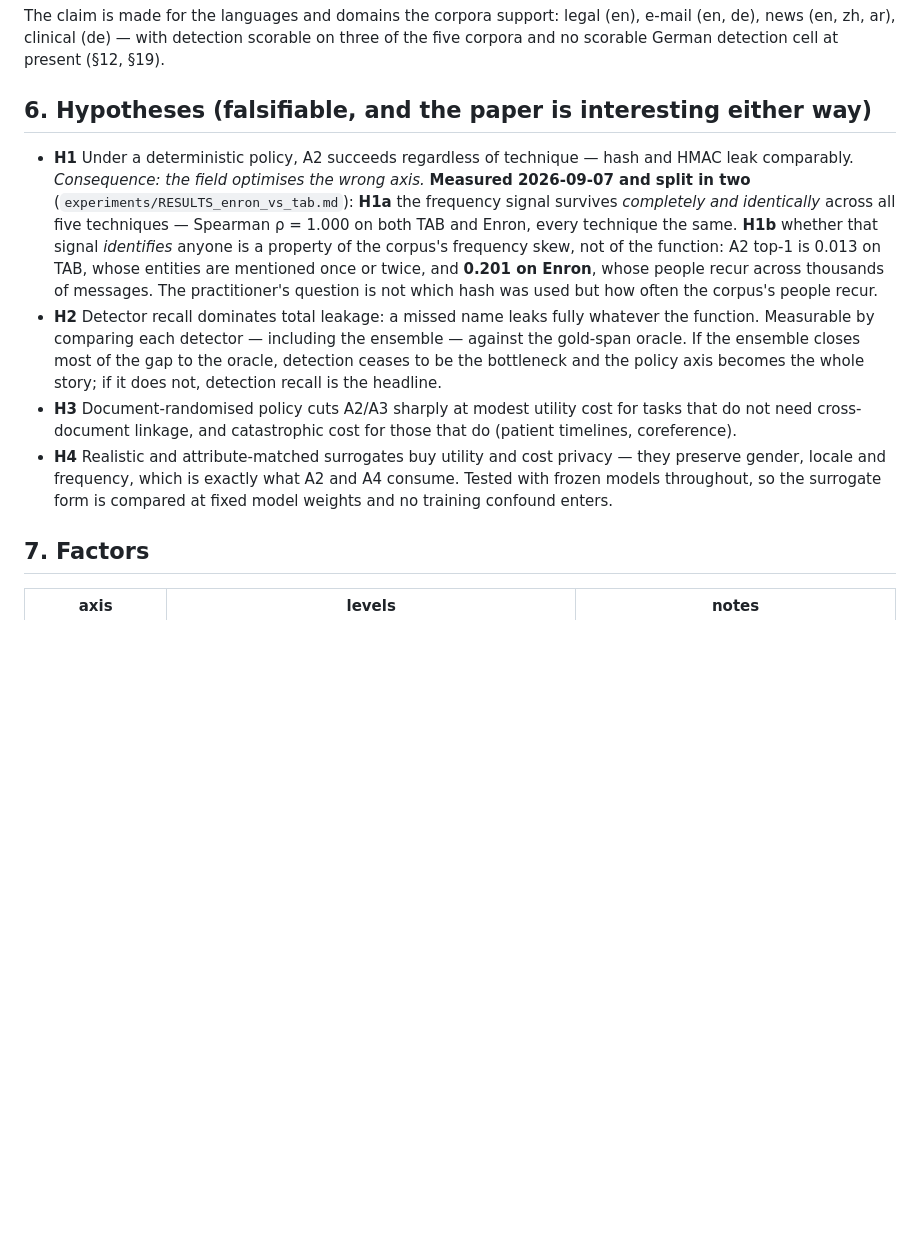
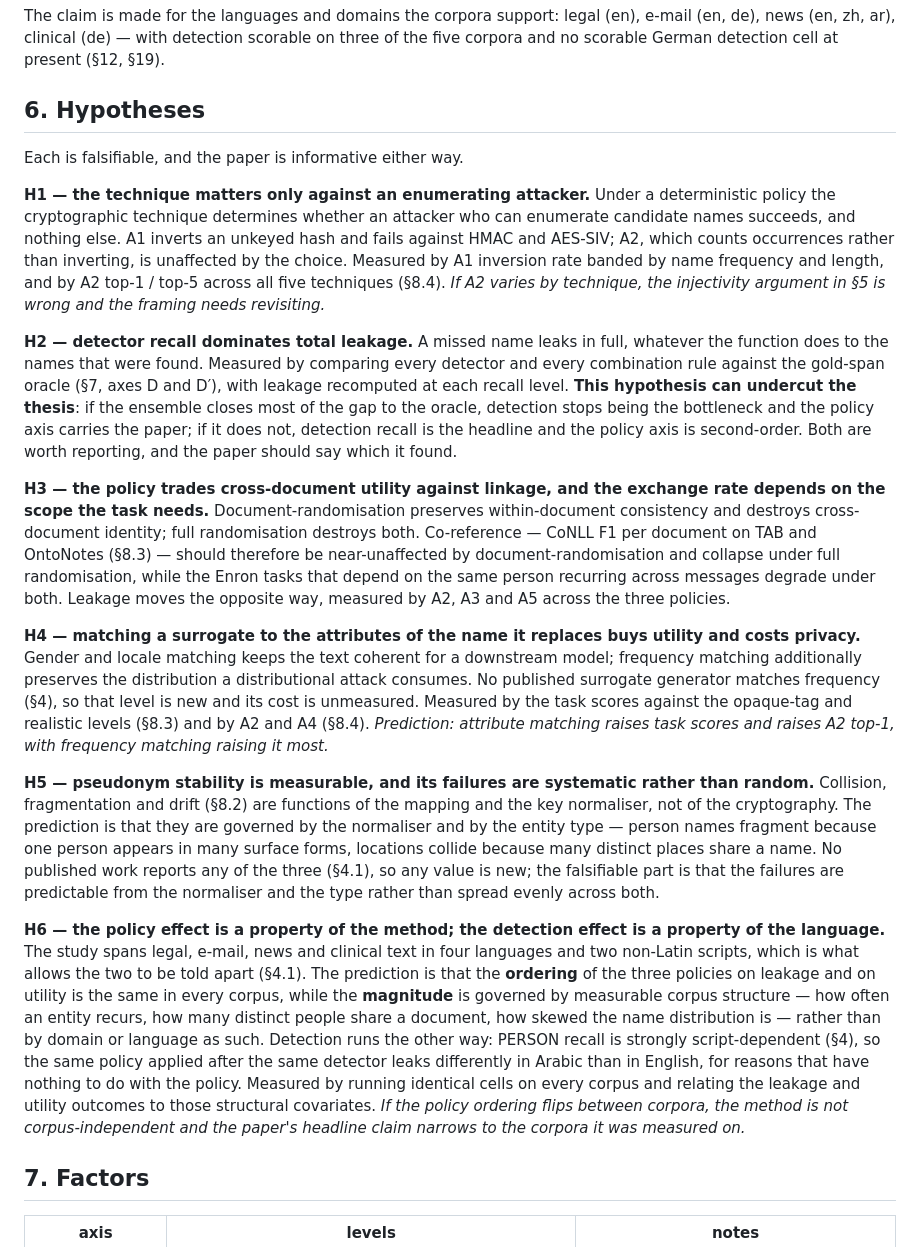
Before and after one commit to akmaier/pseudonymization, a Markdown page: experiment_plan.md, the part around the change. Rendered like a GitHub page; blank space fills up the shorter version.

Commit message:
Section 6: six hypotheses (approved AM, 2026-09-09)
Approved verbatim before editing.

H1 now concerns A1 rather than A2. The technique genuinely decides
whether a dictionary attack works, which is empirical; it cannot decide
whether a counting attack works, which section 5 argues from injectivity.
Splitting it that way makes H1 testable without asserting what the
construction already guarantees.

H2 states that it can undercut the thesis, rather than leaving a reader
to notice. If the ensemble closes the gap to the oracle, detection stops
being the bottleneck and the policy axis carries the paper.

H3 gains its measurement, which it lacked: CoNLL F1 per document on TAB
and OntoNotes for the within-document case, the Enron tasks for the
cross-document one.

H4 no longer claims existing surrogate generators preserve frequency.
They preserve gender and locale; frequency matching is ours, and section
4 now establishes that nobody else does it.

H5 is new. Section 4.1 identifies mapping integrity as the thing nobody
has ever measured, and the plan had three metrics for it and no
hypothesis. Its falsifiable part is that the failures are predictable
from the normaliser and the entity type rather than spread evenly.

H6 is new, on AM's question. Section 4.1's second gap claim is that every
prior function study is one domain and one language, and that our
cross-domain span is what separates a property of the method from a
property of the corpus -- but nothing tested it. H6 predicts the policy
ordering is stable across corpora while the magnitude is governed by
corpus structure, and that detection runs the other way and is
script-dependent. It also absorbs what the old H1b was reaching for: the
confound the provenance audit found becomes a covariate the hypothesis
names rather than a problem with a finding.

Co-Authored-By: Claude Opus 5 (1M context) <noreply@anthropic.com>
Claude-Session: https://claude.ai/code/session_01YFzek1hoGMeERZdMDx6jLm

```diff
--- a/experiment_plan.md
+++ b/experiment_plan.md
@@ -248,28 +248,61 @@ The claim is made for the languages and domains the corpora support: legal (en),
 news (en, zh, ar), clinical (de) — with detection scorable on three of the five corpora and no
 scorable German detection cell at present (§12, §19).
 
-## 6. Hypotheses (falsifiable, and the paper is interesting either way)
+## 6. Hypotheses
 
-- **H1** Under a deterministic policy, A2 succeeds regardless of technique — hash and HMAC leak
-  comparably. *Consequence: the field optimises the wrong axis.*
-  **Measured 2026-09-07 and split in two** (`experiments/RESULTS_enron_vs_tab.md`):
-  **H1a** the frequency signal survives *completely and identically* across all five techniques —
-  Spearman ρ = 1.000 on both TAB and Enron, every technique the same. **H1b** whether that signal
-  *identifies* anyone is a property of the corpus's frequency skew, not of the function: A2 top-1 is
-  0.013 on TAB, whose entities are mentioned once or twice, and **0.201 on Enron**, whose people
-  recur across thousands of messages. The practitioner's question is not which hash was used but how
-  often the corpus's people recur.
-- **H2** Detector recall dominates total leakage: a missed name leaks fully whatever the function.
-  Measurable by comparing each detector — including the ensemble — against the gold-span oracle.
-  If the ensemble closes most of the gap to the oracle, detection ceases to be the bottleneck and
-  the policy axis becomes the whole story; if it does not, detection recall is the headline.
-- **H3** Document-randomised policy cuts A2/A3 sharply at modest utility cost for tasks that do not
-  need cross-document linkage, and catastrophic cost for those that do (patient timelines,
-  coreference).
-- **H4** Realistic and attribute-matched surrogates buy utility and cost privacy — they preserve
-  gender, locale and frequency, which is exactly what A2 and A4 consume. Tested with frozen models
-  throughout, so the surrogate form is compared at fixed model weights and no training confound
-  enters.
+Each is falsifiable, and the paper is informative either way.
+
+**H1 — the technique matters only against an enumerating attacker.** Under a deterministic policy the
+cryptographic technique determines whether an attacker who can enumerate candidate names succeeds,
+and nothing else. A1 inverts an unkeyed hash and fails against HMAC and AES-SIV; A2, which counts
+occurrences rather than inverting, is unaffected by the choice. Measured by A1 inversion rate banded
+by name frequency and length, and by A2 top-1 / top-5 across all five techniques (§8.4). *If A2
+varies by technique, the injectivity argument in §5 is wrong and the framing needs revisiting.*
+
+**H2 — detector recall dominates total leakage.** A missed name leaks in full, whatever the function
+does to the names that were found. Measured by comparing every detector and every combination rule
+against the gold-span oracle (§7, axes D and D′), with leakage recomputed at each recall level.
+**This hypothesis can undercut the thesis**: if the ensemble closes most of the gap to the oracle,
+detection stops being the bottleneck and the policy axis carries the paper; if it does not, detection
+recall is the headline and the policy axis is second-order. Both are worth reporting, and the paper
+should say which it found.
+
+**H3 — the policy trades cross-document utility against linkage, and the exchange rate depends on the
+scope the task needs.** Document-randomisation preserves within-document consistency and destroys
+cross-document identity; full randomisation destroys both. Co-reference — CoNLL F1 per document on
+TAB and OntoNotes (§8.3) — should therefore be near-unaffected by document-randomisation and collapse
+under full randomisation, while the Enron tasks that depend on the same person recurring across
+messages degrade under both. Leakage moves the opposite way, measured by A2, A3 and A5 across the
+three policies.
+
+**H4 — matching a surrogate to the attributes of the name it replaces buys utility and costs
+privacy.** Gender and locale matching keeps the text coherent for a downstream model; frequency
+matching additionally preserves the distribution a distributional attack consumes. No published
+surrogate generator matches frequency (§4), so that level is new and its cost is unmeasured. Measured
+by the task scores against the opaque-tag and realistic levels (§8.3) and by A2 and A4 (§8.4).
+*Prediction: attribute matching raises task scores and raises A2 top-1, with frequency matching
+raising it most.*
+
+**H5 — pseudonym stability is measurable, and its failures are systematic rather than random.**
+Collision, fragmentation and drift (§8.2) are functions of the mapping and the key normaliser, not of
+the cryptography. The prediction is that they are governed by the normaliser and by the entity type —
+person names fragment because one person appears in many surface forms, locations collide because
+many distinct places share a name. No published work reports any of the three (§4.1), so any value is
+new; the falsifiable part is that the failures are predictable from the normaliser and the type
+rather than spread evenly across both.
+
+**H6 — the policy effect is a property of the method; the detection effect is a property of the
+language.** The study spans legal, e-mail, news and clinical text in four languages and two non-Latin
+scripts, which is what allows the two to be told apart (§4.1). The prediction is that the **ordering**
+of the three policies on leakage and on utility is the same in every corpus, while the **magnitude**
+is governed by measurable corpus structure — how often an entity recurs, how many distinct people
+share a document, how skewed the name distribution is — rather than by domain or language as such.
+Detection runs the other way: PERSON recall is strongly script-dependent (§4), so the same policy
+applied after the same detector leaks differently in Arabic than in English, for reasons that have
+nothing to do with the policy. Measured by running identical cells on every corpus and relating the
+leakage and utility outcomes to those structural covariates. *If the policy ordering flips between
+corpora, the method is not corpus-independent and the paper's headline claim narrows to the corpora
+it was measured on.*
 
 ## 7. Factors
 
```
